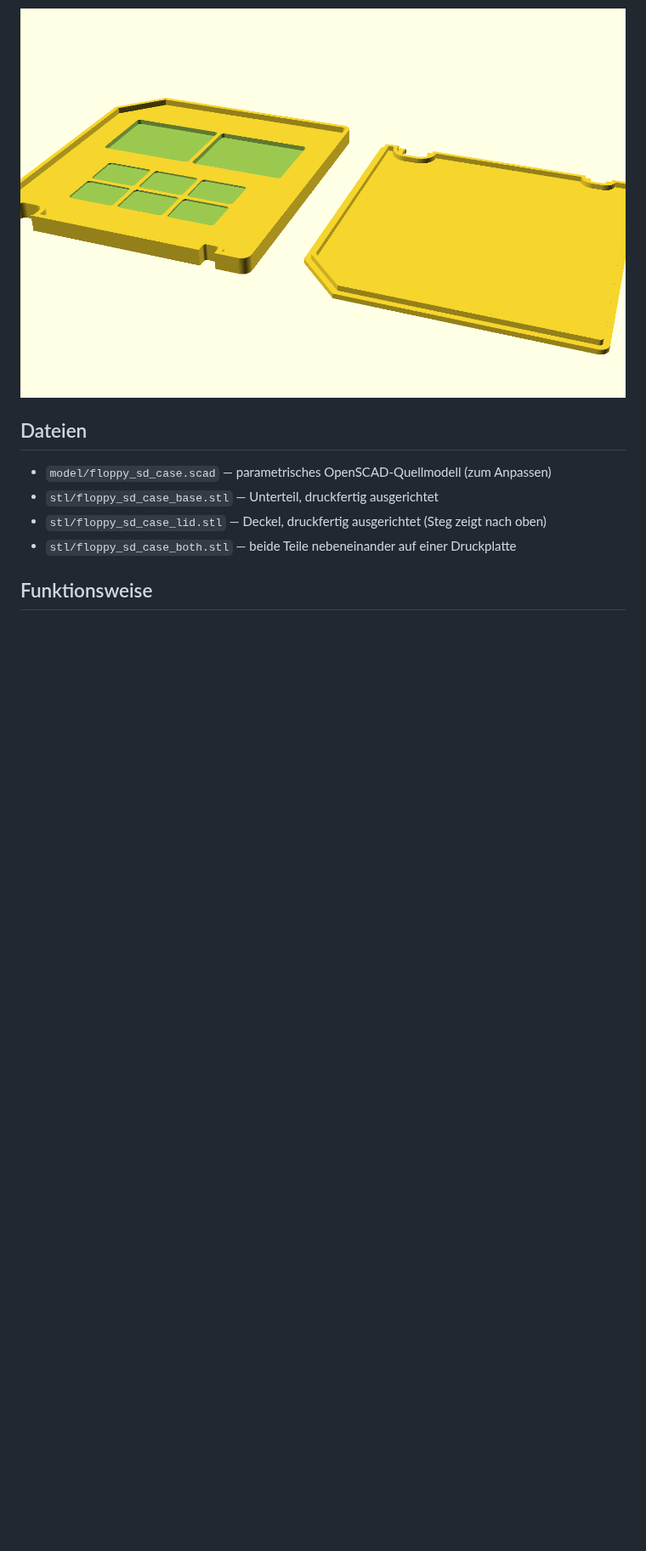
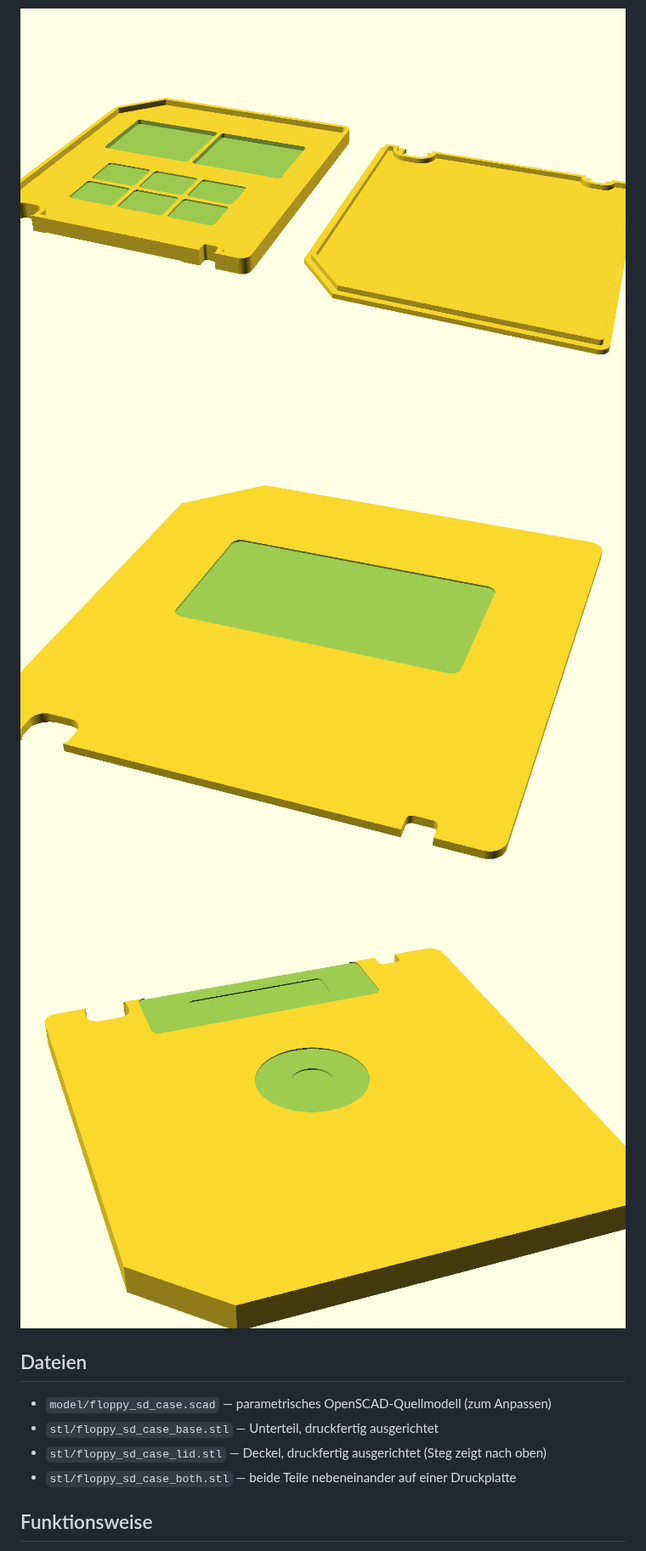
Before and after one commit to lefische/3DFloppySDCardSave, a Markdown page: README.md, the part around one of its changes. Shown at 85% size. Drawn GitHub-style; pictures changed too: renders/preview_back_decor.png (added), renders/preview_front_label.png (added), renders/preview_print_layout.png; blank space fills up the shorter version.

```diff
--- a/README.md
+++ b/README.md
@@ -3,6 +3,8 @@
 Ein 3D-druckbares SD-Karten-Aufbewahrungsbox im Design einer klassischen 3,5"-Diskette, angelehnt an das Referenzfoto. Das Modell besteht aus zwei Teilen: einem Unterteil (Tray) mit Fächern für 2 SD- und 6 microSD-Karten und einem schlichten, unbeschrifteten Deckel, der über einen Klemmsteg aufgesteckt wird. Beide Teile sind auf minimale Wandstärke ausgelegt, bei der das Ganze noch stabil bleibt — geschlossen ist die Box nur ca. 7 mm dick.
 
 ![Beide Teile, druckfertig](renders/preview_print_layout.png)
+![Deckel-Vorderseite mit Etikettenfeld](renders/preview_front_label.png)
+![Unterteil-Rückseite mit Nabe und Alu-Abdeckung](renders/preview_back_decor.png)
 
 ## Dateien
 
```
Also changed, not shown: other parts of README.md (+6 -0 lines), 4 other files.
